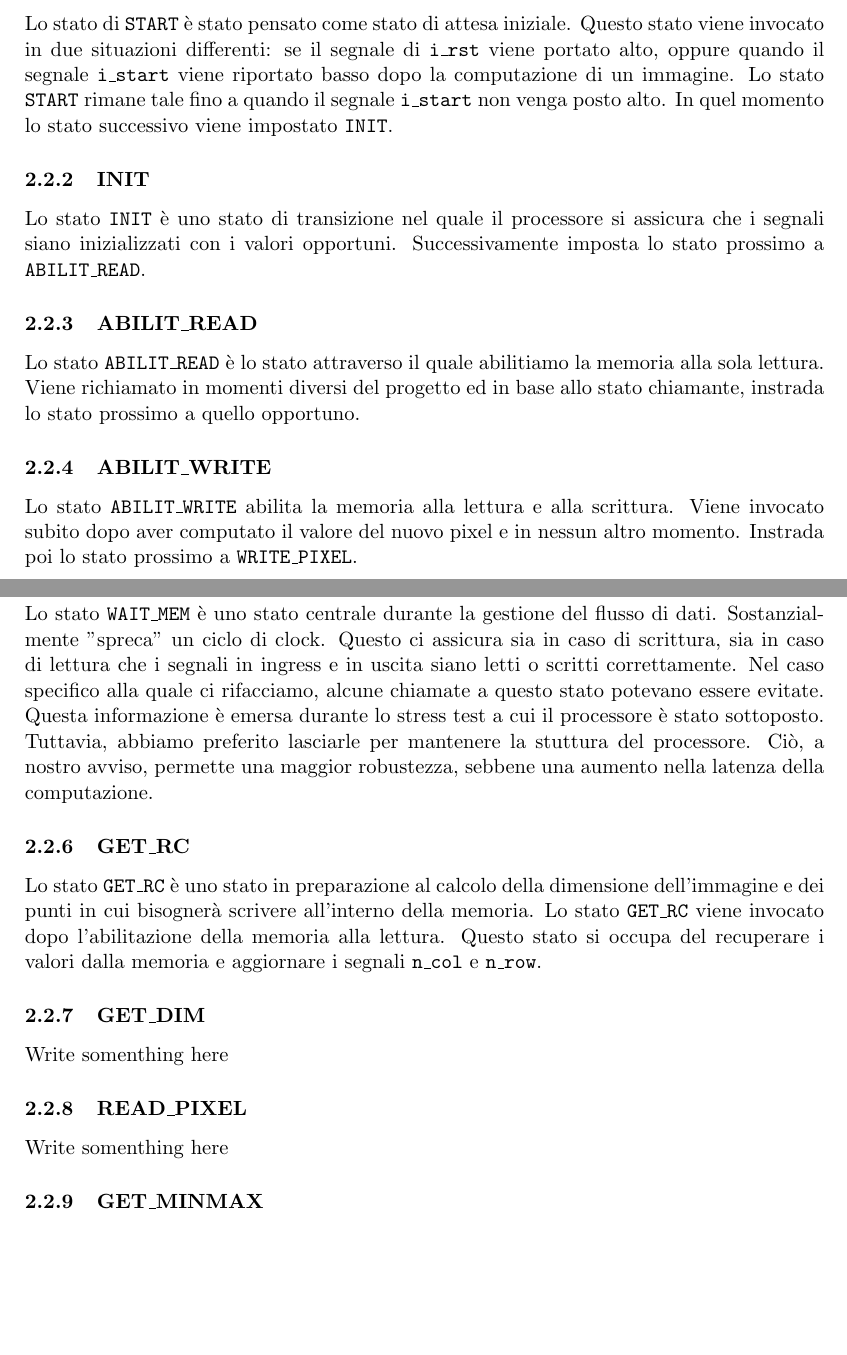
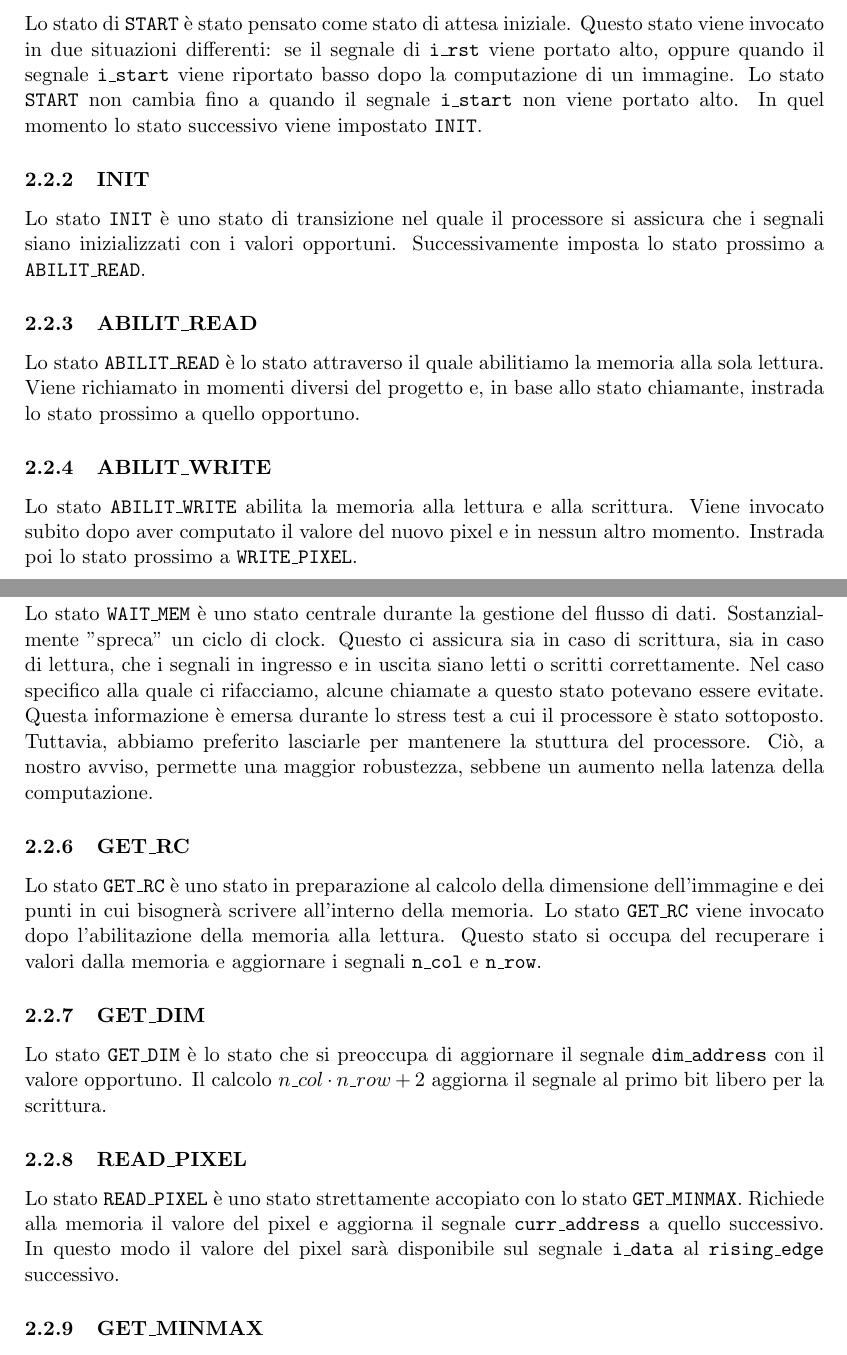
Before and after one commit to williamzeni99/RetiLogiche, a LaTeX paper (Documentation/10613915_10599689.tex): two parts of pages 3 and 4 of 5, joined at a grey line, cut so that both start at the same text, the shorter picture padded with empty space. Compiled offline with pdfLaTeX.

Commit message:
andati avanti

```diff
--- a/Documentation/10613915_10599689.tex
+++ b/Documentation/10613915_10599689.tex
@@ -70,28 +70,28 @@ Write somenthing here
 \subsection{Elenco Stati}
 
 \subsubsection{START}
-Lo stato di \texttt{START} è stato pensato come stato di attesa iniziale. Questo stato viene invocato in due situazioni differenti: se il segnale di \texttt{i\_rst} viene portato alto, oppure quando il segnale \texttt{i\_start} viene riportato basso dopo la computazione di un immagine. Lo stato \texttt{START} rimane tale fino a quando il segnale \texttt{i\_start} non venga posto alto. In quel momento lo stato successivo viene impostato \texttt{INIT}.
+Lo stato di \texttt{START} è stato pensato come stato di attesa iniziale. Questo stato viene invocato in due situazioni differenti: se il segnale di \texttt{i\_rst} viene portato alto, oppure quando il segnale \texttt{i\_start} viene riportato basso dopo la computazione di un immagine. Lo stato \texttt{START} non cambia fino a quando il segnale \texttt{i\_start} non viene portato alto. In quel momento lo stato successivo viene impostato \texttt{INIT}.
 
 \subsubsection{INIT}
 Lo stato \texttt{INIT} è uno stato di transizione nel quale il processore si assicura che i segnali siano inizializzati con i valori opportuni. Successivamente imposta lo stato prossimo a \texttt{ABILIT\_READ}.
 
 \subsubsection{ABILIT\_READ}
-Lo stato \texttt{ABILIT\_READ} è lo stato attraverso il quale abilitiamo la memoria alla sola lettura. Viene richiamato in momenti diversi del progetto ed in base allo stato chiamante, instrada lo stato prossimo a quello opportuno.
+Lo stato \texttt{ABILIT\_READ} è lo stato attraverso il quale abilitiamo la memoria alla sola lettura. Viene richiamato in momenti diversi del progetto e, in base allo stato chiamante, instrada lo stato prossimo a quello opportuno.
 
 \subsubsection{ABILIT\_WRITE}
 Lo stato \texttt{ABILIT\_WRITE} abilita la memoria alla lettura e alla scrittura. Viene invocato subito dopo aver computato il valore del nuovo pixel e in nessun altro momento. Instrada poi lo stato prossimo a \texttt{WRITE\_PIXEL}.
 
 \subsubsection{WAIT\_MEM}
-Lo stato \texttt{WAIT\_MEM} è uno stato centrale durante la gestione del flusso di dati. Sostanzialmente "spreca" un ciclo di clock. Questo ci assicura sia in caso di scrittura, sia in caso di lettura che i segnali in ingress e in uscita siano letti o scritti correttamente. Nel caso specifico alla quale ci rifacciamo, alcune chiamate a questo stato potevano essere evitate. Questa informazione è emersa durante lo stress test a cui il processore è stato sottoposto. Tuttavia, abbiamo preferito lasciarle per mantenere la stuttura del processore. Ciò, a nostro avviso, permette una maggior robustezza, sebbene una aumento nella latenza della computazione.
+Lo stato \texttt{WAIT\_MEM} è uno stato centrale durante la gestione del flusso di dati. Sostanzialmente "spreca" un ciclo di clock. Questo ci assicura sia in caso di scrittura, sia in caso di lettura, che i segnali in ingresso e in uscita siano letti o scritti correttamente. Nel caso specifico alla quale ci rifacciamo, alcune chiamate a questo stato potevano essere evitate. Questa informazione è emersa durante lo stress test a cui il processore è stato sottoposto. Tuttavia, abbiamo preferito lasciarle per mantenere la stuttura del processore. Ciò, a nostro avviso, permette una maggior robustezza, sebbene un aumento nella latenza della computazione.
 
 \subsubsection{GET\_RC}
 Lo stato \texttt{GET\_RC} è uno stato in preparazione al calcolo della dimensione dell'immagine e dei punti in cui bisognerà scrivere all'interno della memoria. Lo stato \texttt{GET\_RC} viene invocato dopo l'abilitazione della memoria alla lettura. Questo stato si occupa del recuperare i valori dalla memoria e aggiornare i segnali \texttt{n\_col} e \texttt{n\_row}.
 
 \subsubsection{GET\_DIM}
-Write somenthing here
+Lo stato \texttt{GET\_DIM} è lo stato che si preoccupa di aggiornare il segnale \texttt{dim\_address} con il valore opportuno. Il calcolo $n\_col \cdot n\_row + 2$ aggiorna il segnale al primo bit libero per la scrittura.
 
 \subsubsection{READ\_PIXEL}
-Write somenthing here
+Lo stato \texttt{READ\_PIXEL} è uno stato strettamente accopiato con lo stato \texttt{GET\_MINMAX}. Richiede alla memoria il valore del pixel e aggiorna il segnale \texttt{curr\_address} a quello successivo. In questo modo il valore del pixel sarà disponibile sul segnale \texttt{i\_data} al \texttt{rising\_edge} successivo.
 
 \subsubsection{GET\_MINMAX}
 Write somenthing here
```
Also changed, not shown: Documentation/10613915_10599689.pdf, 1 other file.
